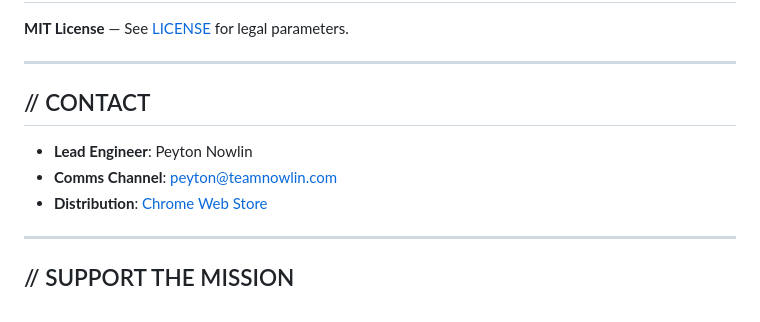
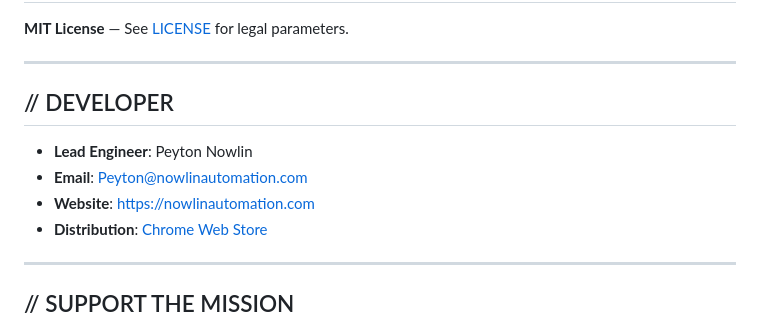
Before and after one commit to PeytonNowlin/SnapStats, a Markdown page: README.md, the part around the change. Drawn GitHub-style.

Commit message:
docs: Update developer contact information in README.md
- Changed section title from "CONTACT" to "DEVELOPER"
- Updated email address and added website link for the lead engineer

```diff
--- a/README.md
+++ b/README.md
@@ -89,10 +89,11 @@ If you possess the capabilities to enhance this operational tool, review the [Co
 
 ---
 
-## // CONTACT
+## // DEVELOPER
 
 * **Lead Engineer**: Peyton Nowlin
-* **Comms Channel**: [peyton@teamnowlin.com](mailto:peyton@teamnowlin.com)
+* **Email**: [Peyton@nowlinautomation.com](mailto:Peyton@nowlinautomation.com)
+* **Website**: [https://nowlinautomation.com](https://nowlinautomation.com)
 * **Distribution**: [Chrome Web Store](https://chromewebstore.google.com/detail/snapstats/adcagjffhijnoljgdfejadhcabbfneda)
 
 ---
```
